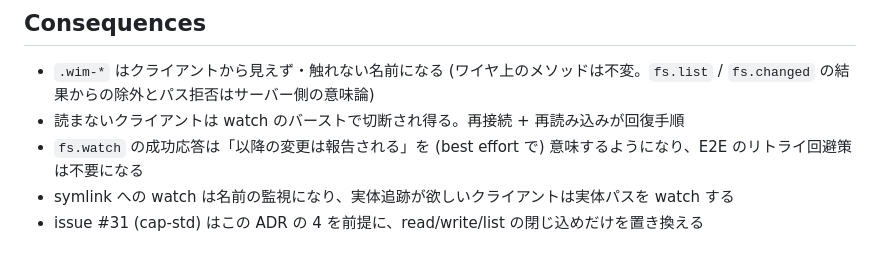
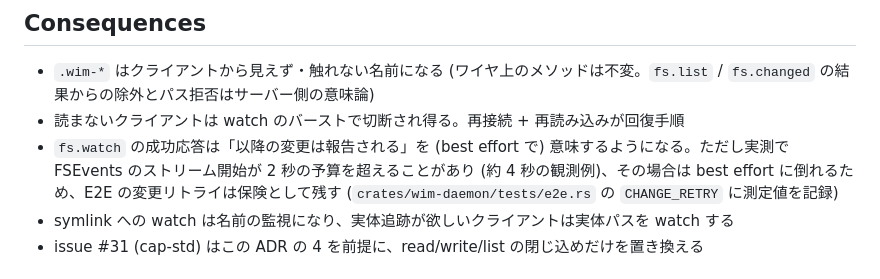
Before and after one commit to bannzai/wim, a Markdown page: documents/adr/0002-daemon-watch-and-staging-robustness.md, the part around the change. Rendered like a GitHub page.

Commit message:
ADR 0002: readiness が best effort に倒れる実測を帰結へ反映し、E2E リトライを保険として残す

```diff
--- a/documents/adr/0002-daemon-watch-and-staging-robustness.md
+++ b/documents/adr/0002-daemon-watch-and-staging-robustness.md
@@ -62,7 +62,7 @@ FSEvents はストリーム開始直後の変更を取りこぼす window があ
 
 - `.wim-*` はクライアントから見えず・触れない名前になる (ワイヤ上のメソッドは不変。`fs.list` / `fs.changed` の結果からの除外とパス拒否はサーバー側の意味論)
 - 読まないクライアントは watch のバーストで切断され得る。再接続 + 再読み込みが回復手順
-- `fs.watch` の成功応答は「以降の変更は報告される」を (best effort で) 意味するようになり、E2E のリトライ回避策は不要になる
+- `fs.watch` の成功応答は「以降の変更は報告される」を (best effort で) 意味するようになる。ただし実測で FSEvents のストリーム開始が 2 秒の予算を超えることがあり (約 4 秒の観測例)、その場合は best effort に倒れるため、E2E の変更リトライは保険として残す (`crates/wim-daemon/tests/e2e.rs` の `CHANGE_RETRY` に測定値を記録)
 - symlink への watch は名前の監視になり、実体追跡が欲しいクライアントは実体パスを watch する
 - issue #31 (cap-std) はこの ADR の 4 を前提に、read/write/list の閉じ込めだけを置き換える
 
```
